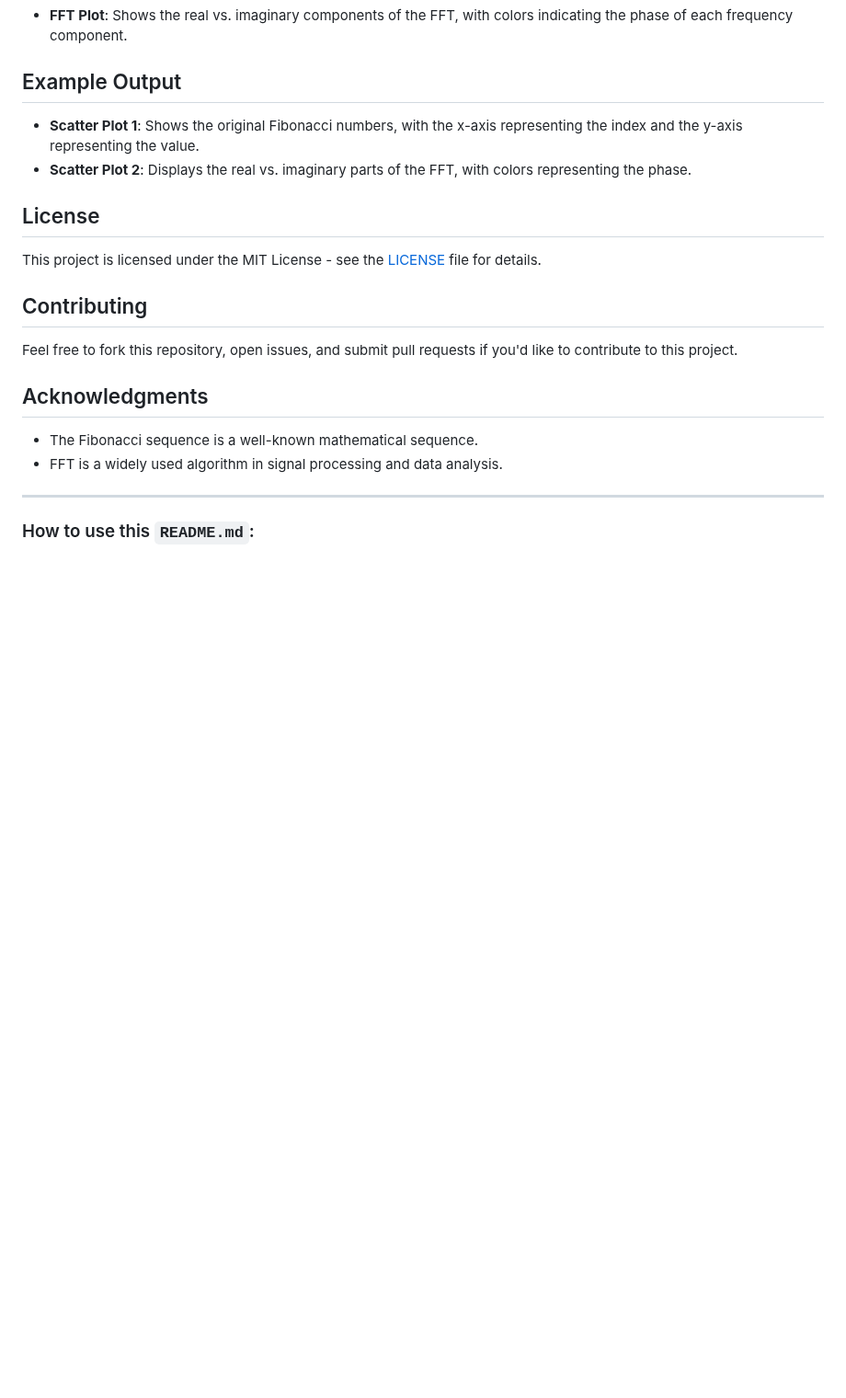
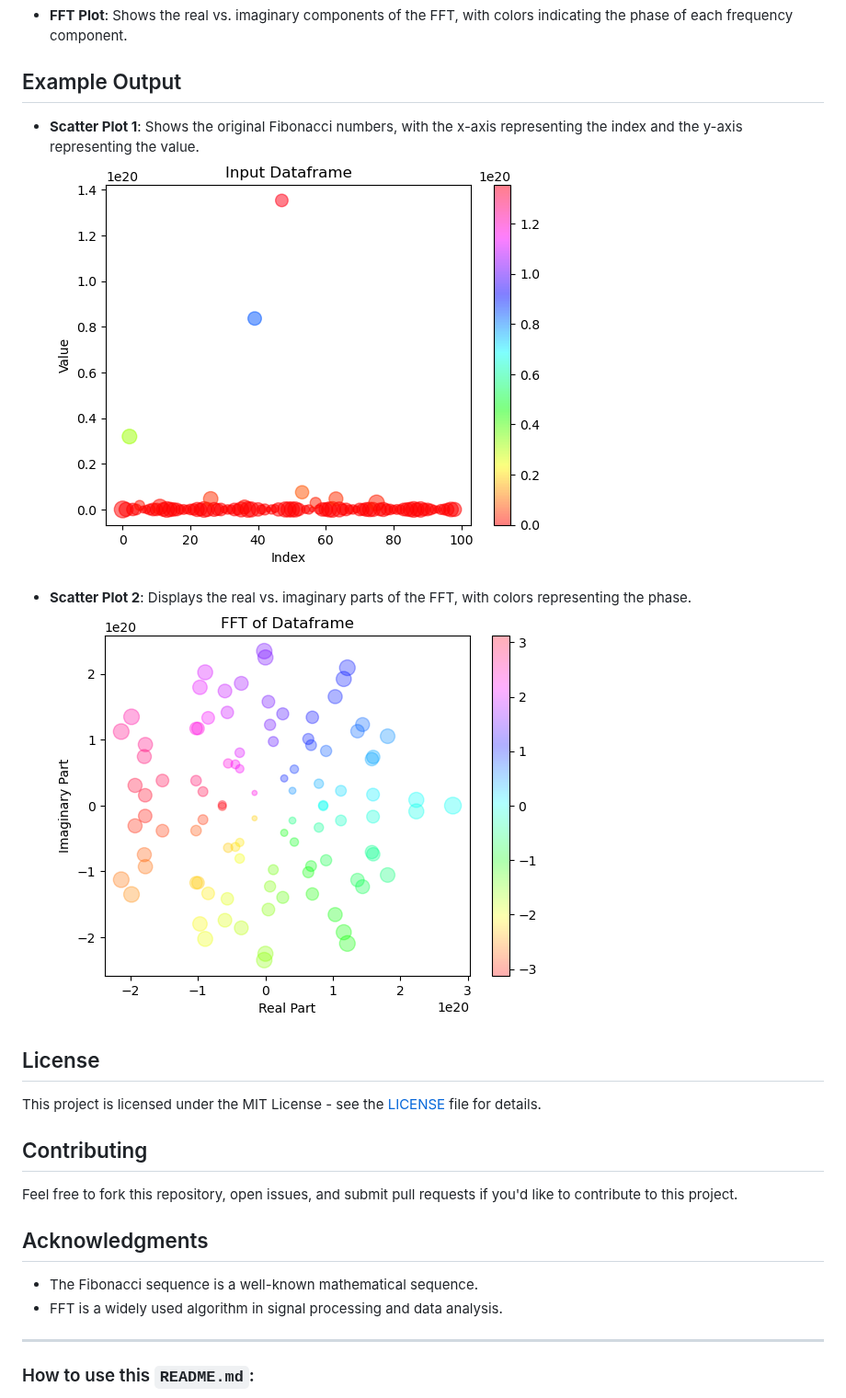
Before and after one commit to arcesoftware/Fibonacci-Fast-Fourier-Transform, a Markdown page: README.md, the part around the change. Shown at 92% size. Drawn GitHub-style; blank space fills up the shorter version.

```diff
--- a/README.md
+++ b/README.md
@@ -66,8 +66,12 @@ Two scatter plots are created:
 - **FFT Plot**: Shows the real vs. imaginary components of the FFT, with colors indicating the phase of each frequency component.
 
 ## Example Output
+
 - **Scatter Plot 1**: Shows the original Fibonacci numbers, with the x-axis representing the index and the y-axis representing the value.
+  ![Scatter Plot 1](https://github.com/arcesoftware/Fibonacci-Fast-Fourier-Transform/blob/main/Images/FFT_Fibo.png)
+
 - **Scatter Plot 2**: Displays the real vs. imaginary parts of the FFT, with colors representing the phase.
+  ![Scatter Plot 2](https://github.com/arcesoftware/Fibonacci-Fast-Fourier-Transform/blob/main/Images/FFT_Fibo0.png)
 
 ## License
 This project is licensed under the MIT License - see the [LICENSE](LICENSE) file for details.
```
